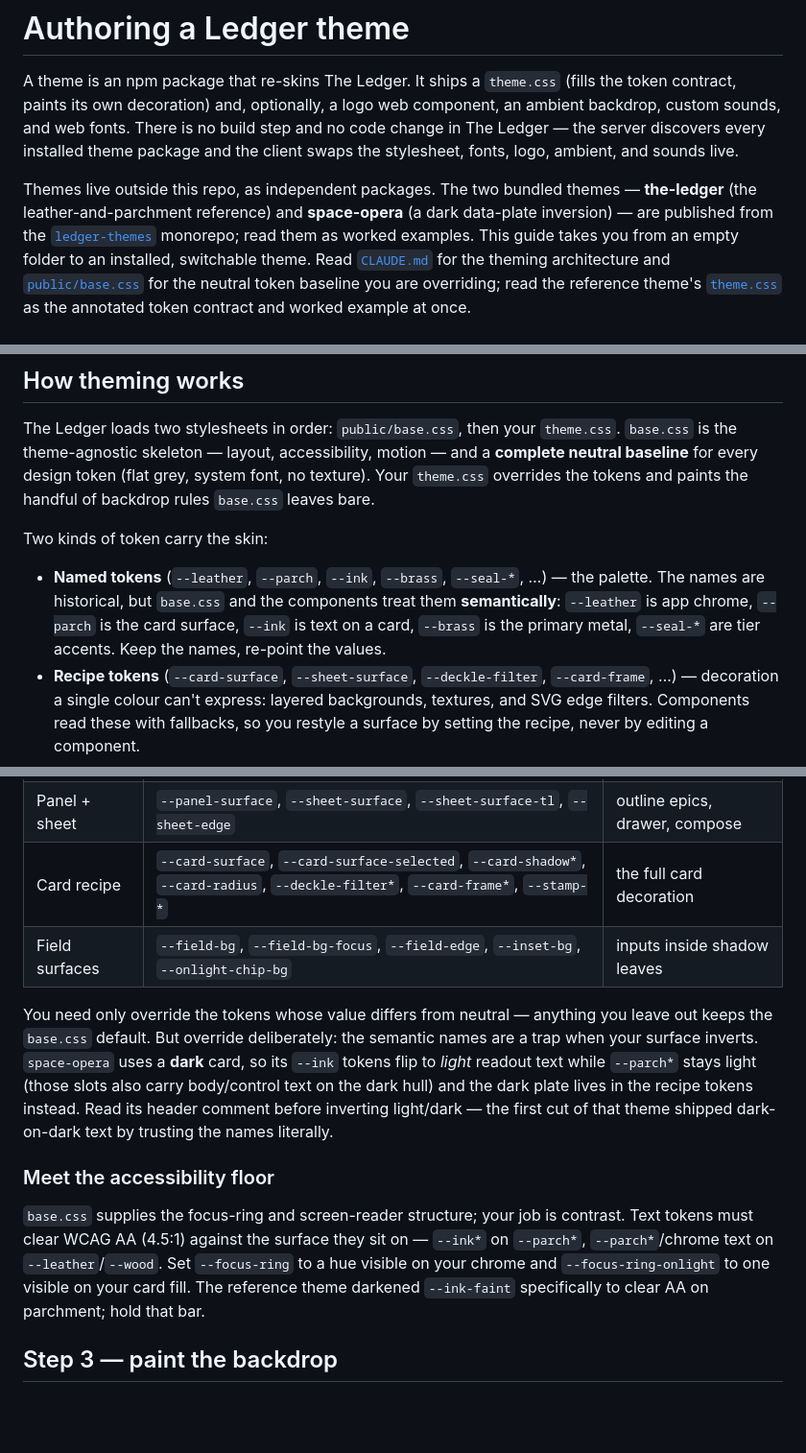
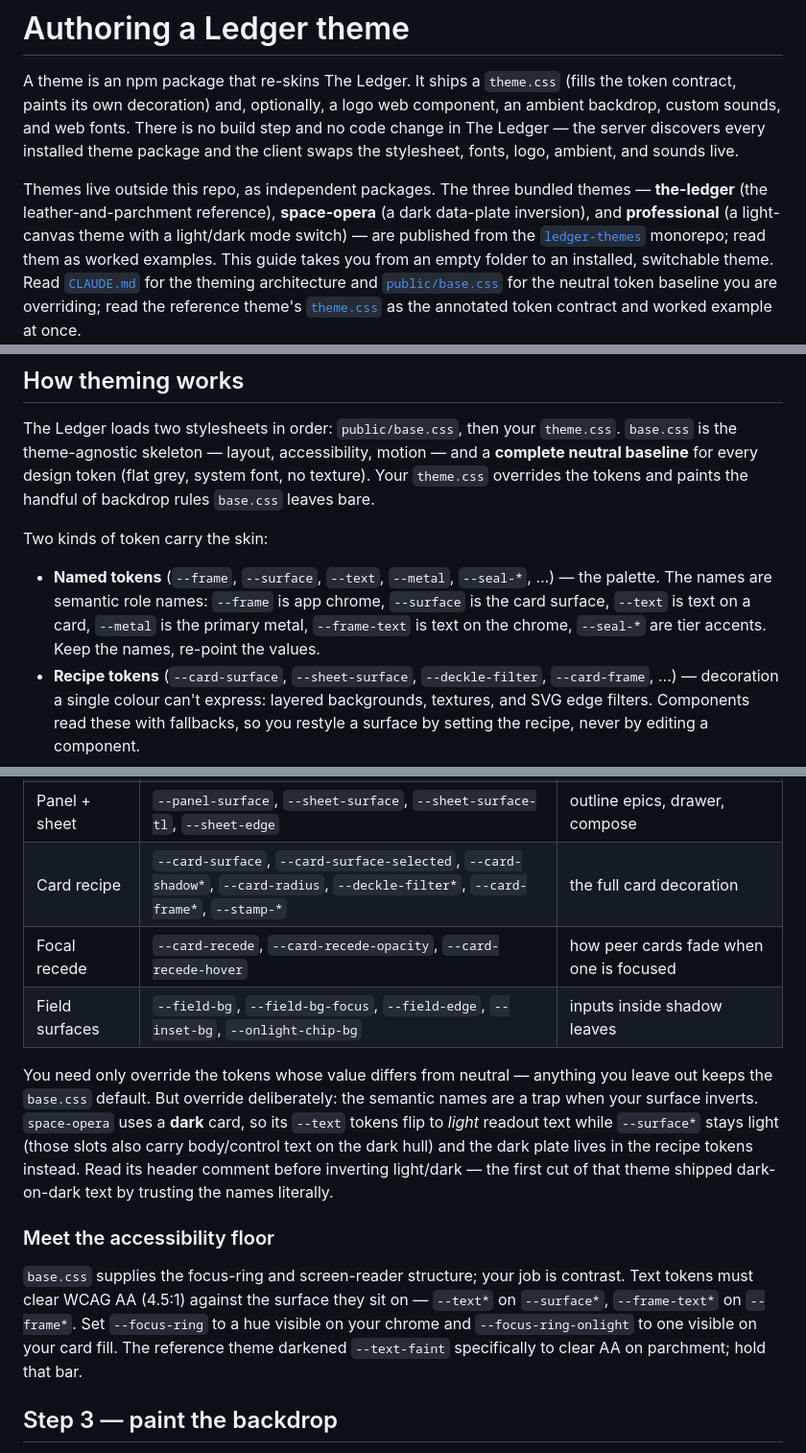
Before and after one commit to cpyle0819/the-ledger, a Markdown page: THEMES.md, 3 parts joined by grey strips. Shown at 96% size. Drawn GitHub-style; blank space fills up the shorter version.

```diff
--- a/THEMES.md
+++ b/THEMES.md
@@ -7,9 +7,10 @@ step and no code change in The Ledger — the server discovers every installed
 theme package and the client swaps the stylesheet, fonts, logo, ambient, and
 sounds live.
 
-Themes live outside this repo, as independent packages. The two bundled themes —
-**the-ledger** (the leather-and-parchment reference) and **space-opera** (a dark
-data-plate inversion) — are published from the
+Themes live outside this repo, as independent packages. The three bundled themes —
+**the-ledger** (the leather-and-parchment reference), **space-opera** (a dark
+data-plate inversion), and **professional** (a light-canvas theme with a
+light/dark mode switch) — are published from the
 [`ledger-themes`](https://github.com/cpyle0819/ledger-themes) monorepo; read them
 as worked examples. This guide takes you from an empty folder to an installed,
 switchable theme. Read [`CLAUDE.md`](CLAUDE.md) for the theming architecture and
@@ -43,11 +44,11 @@ handful of backdrop rules `base.css` leaves bare.
 
 Two kinds of token carry the skin:
 
-- **Named tokens** (`--leather`, `--parch`, `--ink`, `--brass`, `--seal-*`, …) —
-  the palette. The names are historical, but `base.css` and the components treat
-  them **semantically**: `--leather` is app chrome, `--parch` is the card
-  surface, `--ink` is text on a card, `--brass` is the primary metal, `--seal-*`
-  are tier accents. Keep the names, re-point the values.
+- **Named tokens** (`--frame`, `--surface`, `--text`, `--metal`, `--seal-*`, …) —
+  the palette. The names are semantic role names: `--frame` is app chrome,
+  `--surface` is the card surface, `--text` is text on a card, `--metal` is the
+  primary metal, `--frame-text` is text on the chrome, `--seal-*` are tier
+  accents. Keep the names, re-point the values.
 - **Recipe tokens** (`--card-surface`, `--sheet-surface`, `--deckle-filter`,
   `--card-frame`, …) — decoration a single colour can't express: layered
   backgrounds, textures, and SVG edge filters. Components read these with
@@ -187,11 +203,12 @@ reference theme documents each one inline. The contract in full:
 | Panel + sheet | `--panel-surface`, `--sheet-surface`, `--sheet-surface-tl`, `--sheet-edge` | outline epics, drawer, compose |
 | Card recipe | `--card-surface`, `--card-surface-selected`, `--card-shadow*`, `--card-radius`, `--deckle-filter*`, `--card-frame*`, `--stamp-*` | the full card decoration |
+| Focal recede | `--card-recede`, `--card-recede-opacity`, `--card-recede-hover` | how peer cards fade when one is focused |
 | Field surfaces | `--field-bg`, `--field-bg-focus`, `--field-edge`, `--inset-bg`, `--onlight-chip-bg` | inputs inside shadow leaves |
 
 You need only override the tokens whose value differs from neutral — anything you
 leave out keeps the `base.css` default. But override deliberately: the semantic
 names are a trap when your surface inverts. `space-opera` uses a **dark** card, so
-its `--ink` tokens flip to *light* readout text while `--parch*` stays light
+its `--text` tokens flip to *light* readout text while `--surface*` stays light
 (those slots also carry body/control text on the dark hull) and the dark plate
 lives in the recipe tokens instead. Read its header comment before inverting
 light/dark — the first cut of that theme shipped dark-on-dark text by trusting the
@@ -201,10 +218,10 @@ names literally.
 
 `base.css` supplies the focus-ring and screen-reader structure; your job is
 contrast. Text tokens must clear WCAG AA (4.5:1) against the surface they sit on —
-`--ink*` on `--parch*`, `--parch*`/chrome text on `--leather`/`--wood`. Set
-`--focus-ring` to a hue visible on your chrome and `--focus-ring-onlight` to one
-visible on your card fill. The reference theme darkened `--ink-faint` specifically
-to clear AA on parchment; hold that bar.
+`--text*` on `--surface*`, `--frame-text*` on `--frame*`. Set `--focus-ring` to a
+hue visible on your chrome and `--focus-ring-onlight` to one visible on your card
+fill. The reference theme darkened `--text-faint` specifically to clear AA on
+parchment; hold that bar.
 
 ## Step 3 — paint the backdrop
 
```
Also changed, not shown: other parts of THEMES.md (+36 -21 lines).
